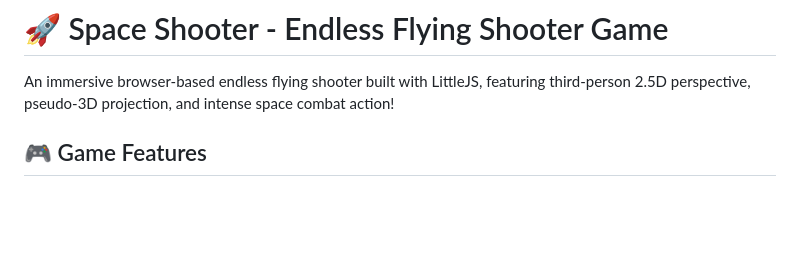
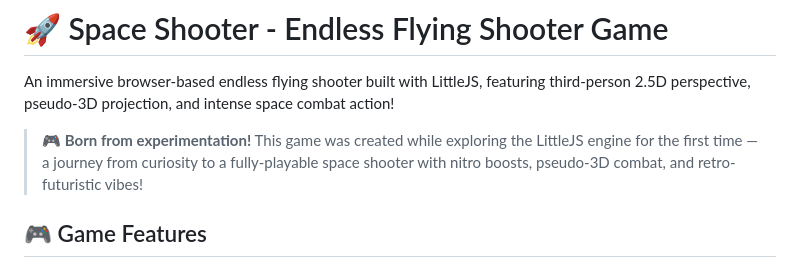
Before and after one commit to Blazehue/HEZER, a Markdown page: README.md, the part around the change. GitHub-like rendering; blank space fills up the shorter version.

Commit message:
Add catchy intro about exploring LittleJS engine

```diff
--- a/README.md
+++ b/README.md
@@ -1,6 +1,8 @@
 # 🚀 Space Shooter - Endless Flying Shooter Game
 
 An immersive browser-based endless flying shooter built with LittleJS, featuring third-person 2.5D perspective, pseudo-3D projection, and intense space combat action!
+
+> 🎮 **Born from experimentation!** This game was created while exploring the LittleJS engine for the first time — a journey from curiosity to a fully-playable space shooter with nitro boosts, pseudo-3D combat, and retro-futuristic vibes!
 
 ## 🎮 Game Features
 
```
